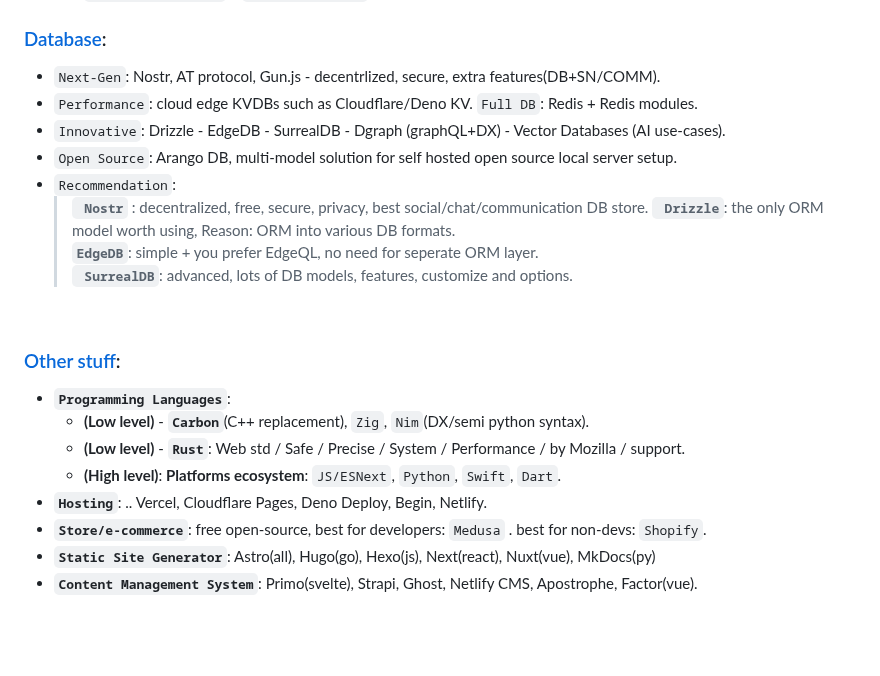
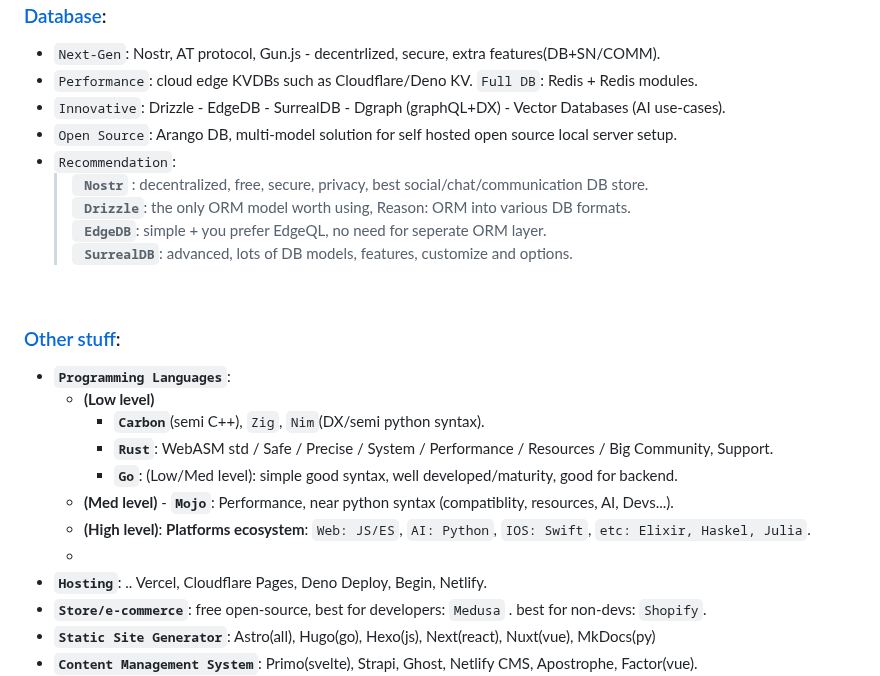
Before and after one commit to Systemic-Labs/Perfect-Stack, a Markdown page: README.md, the part around the change. GitHub-like rendering; blank space fills up the shorter version.

Commit message:
Add / Update - Programming Langues
Added: Mojo, Go, other languages.

Fixed: Doc spacing.

```diff
--- a/README.md
+++ b/README.md
@@ -132,15 +132,19 @@ Therefore instead of just poplularity, make decisions based on facts, use whatev
 - `Recommendation`:
   > **` Nostr`** : decentralized, free, secure, privacy, best social/chat/communication DB store.
   > **` Drizzle`**: the only ORM model worth using, Reason: ORM into various DB formats.
-  > **` EdgeDB `**: simple + you prefer EdgeQL, no need for seperate ORM layer.
+  > **` EdgeDB`**: simple + you prefer EdgeQL, no need for seperate ORM layer.
   > **` SurrealDB`**: advanced, lots of DB models, features, customize and options.
 <br>
 
 ### [Other stuff](#other-stuff):
 - **`Programming Languages`**:
-  - **(Low level)** - **`Carbon`**(C++ replacement), `Zig`,  `Nim`(DX/semi python syntax).
-  - **(Low level)** - **`Rust`**: Web std / Safe / Precise / System / Performance / by Mozilla / support.
-  - **(High level)**: **Platforms ecosystem**: `JS/ESNext`, `Python`, `Swift`, `Dart`.
+  - **(Low level)**
+    - **`Carbon`**(semi C++), `Zig`,  `Nim`(DX/semi python syntax).
+    - **`Rust`**: WebASM std / Safe / Precise / System / Performance / Resources / Big Community, Support.
+    - **`Go`**: (Low/Med level): simple good syntax, well developed/maturity, good for backend.
+  - **(Med level)** - **`Mojo`**: Performance, near python syntax (compatiblity, resources, AI, Devs...).
+  - **(High level)**: **Platforms ecosystem**: `Web: JS/ES`, `AI: Python`, `IOS: Swift`, `etc: Elixir, Haskel, Julia`.
+  -
 - **`Hosting`**: .. Vercel, Cloudflare Pages, Deno Deploy, Begin, Netlify.
 - **`Store/e-commerce`**: free open-source, best for developers: `Medusa` . best for non-devs: `Shopify`.
 - **`Static Site Generator`**:  Astro(all), Hugo(go), Hexo(js), Next(react), Nuxt(vue), MkDocs(py)
```
